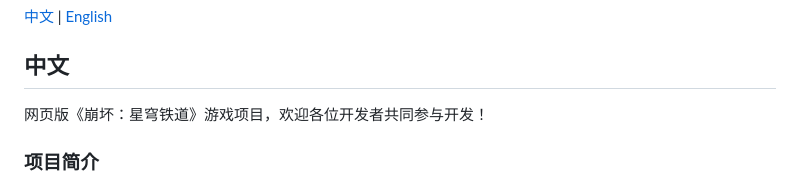
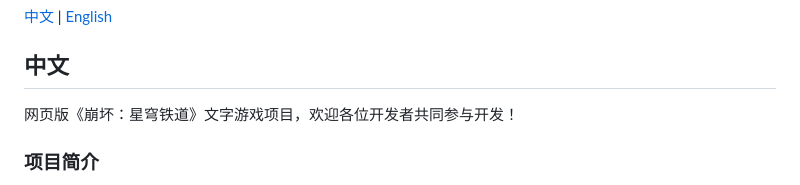
Before and after one commit to Yikalous/WebGame-of-StarRail, a Markdown page: README.md, the part around the change. GitHub-like rendering.

```diff
--- a/README.md
+++ b/README.md
@@ -4,7 +4,7 @@
 
 ## 中文
 
-网页版《崩坏：星穹铁道》游戏项目，欢迎各位开发者共同参与开发！
+网页版《崩坏：星穹铁道》文字游戏项目，欢迎各位开发者共同参与开发！
 
 ### 项目简介
 
```
